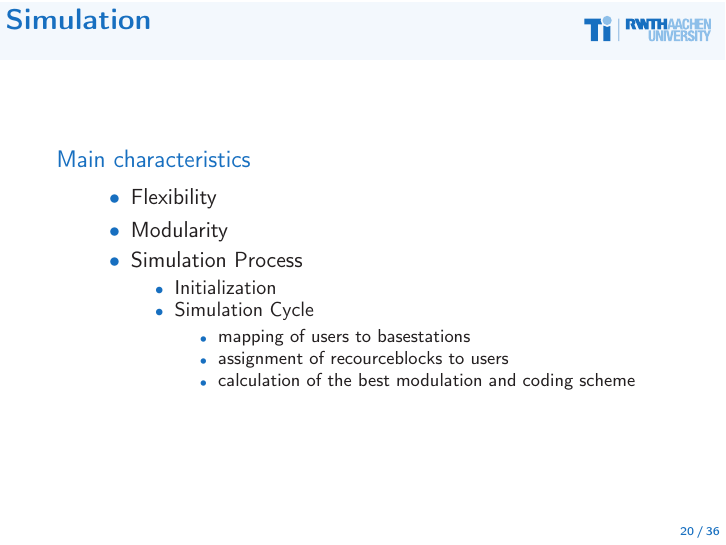
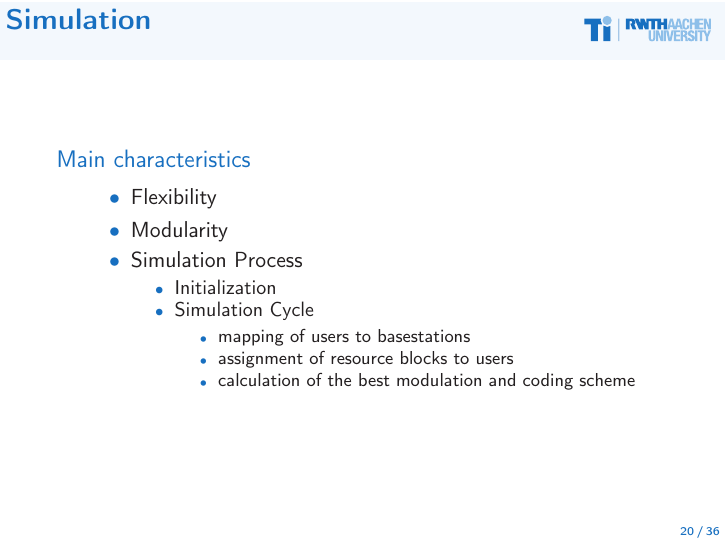
Before and after one commit to BraunPhilipp/lte-project, LaTeX slides (Presentation/LTE_CoMP.tex): page 20 of 36. Compiled offline with pdfLaTeX.

Commit message:
Typo correction

```diff
--- a/Presentation/LTE_CoMP.tex
+++ b/Presentation/LTE_CoMP.tex
@@ -376,7 +376,7 @@ link physical-layer simulator for LTE (Mehlführer, C., 2009)
 						\item Simulation Cycle
 						\begin{itemize}
 							\item mapping of users to basestations
-							\item assignment of recourceblocks to users
+							\item assignment of resource blocks to users
 							\item calculation of the best modulation and coding scheme
 					 	\end{itemize}
 					 \end{itemize}
```
Also changed, not shown: Presentation/LTE_CoMP.pdf, 2 other files.
